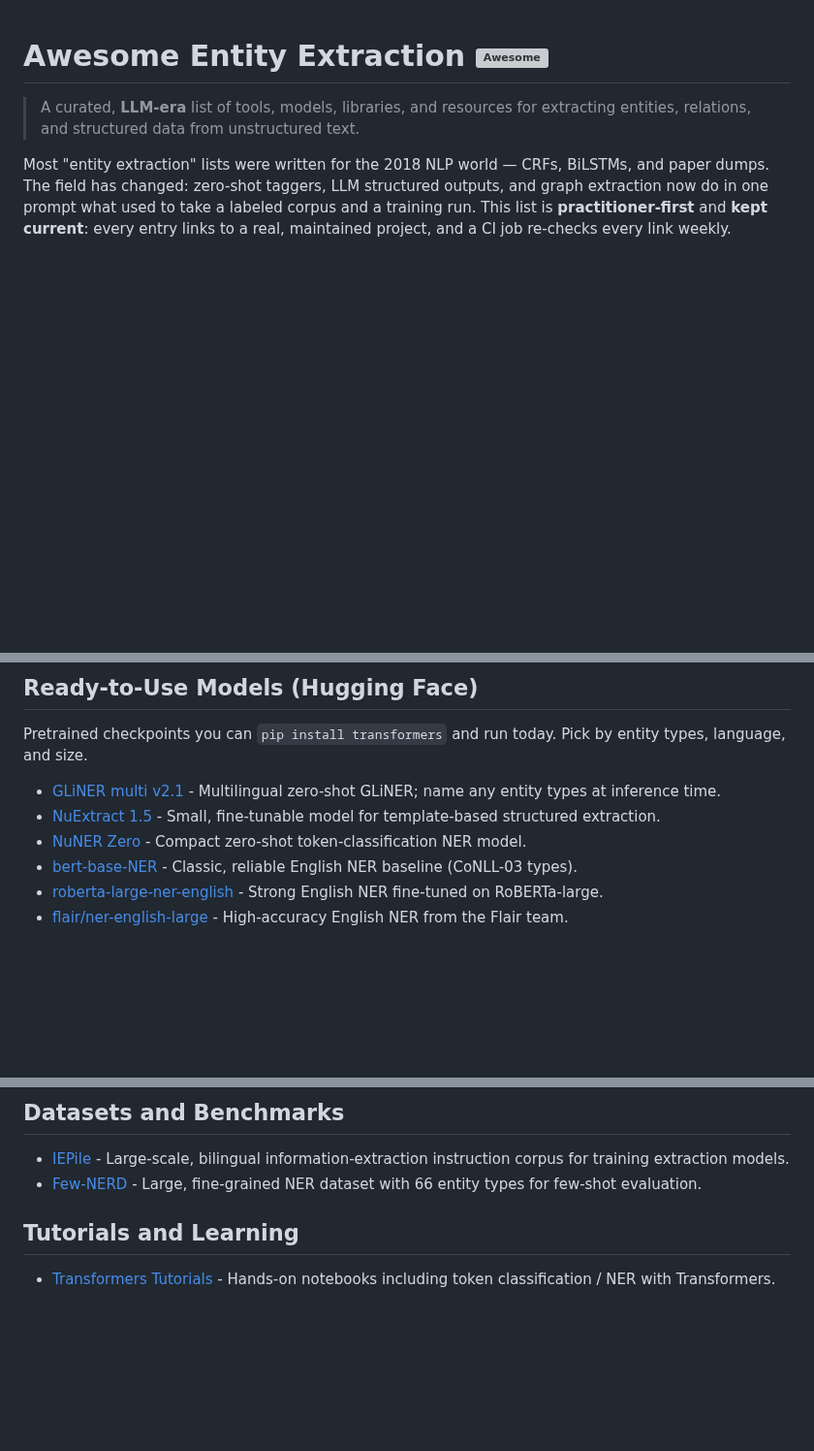
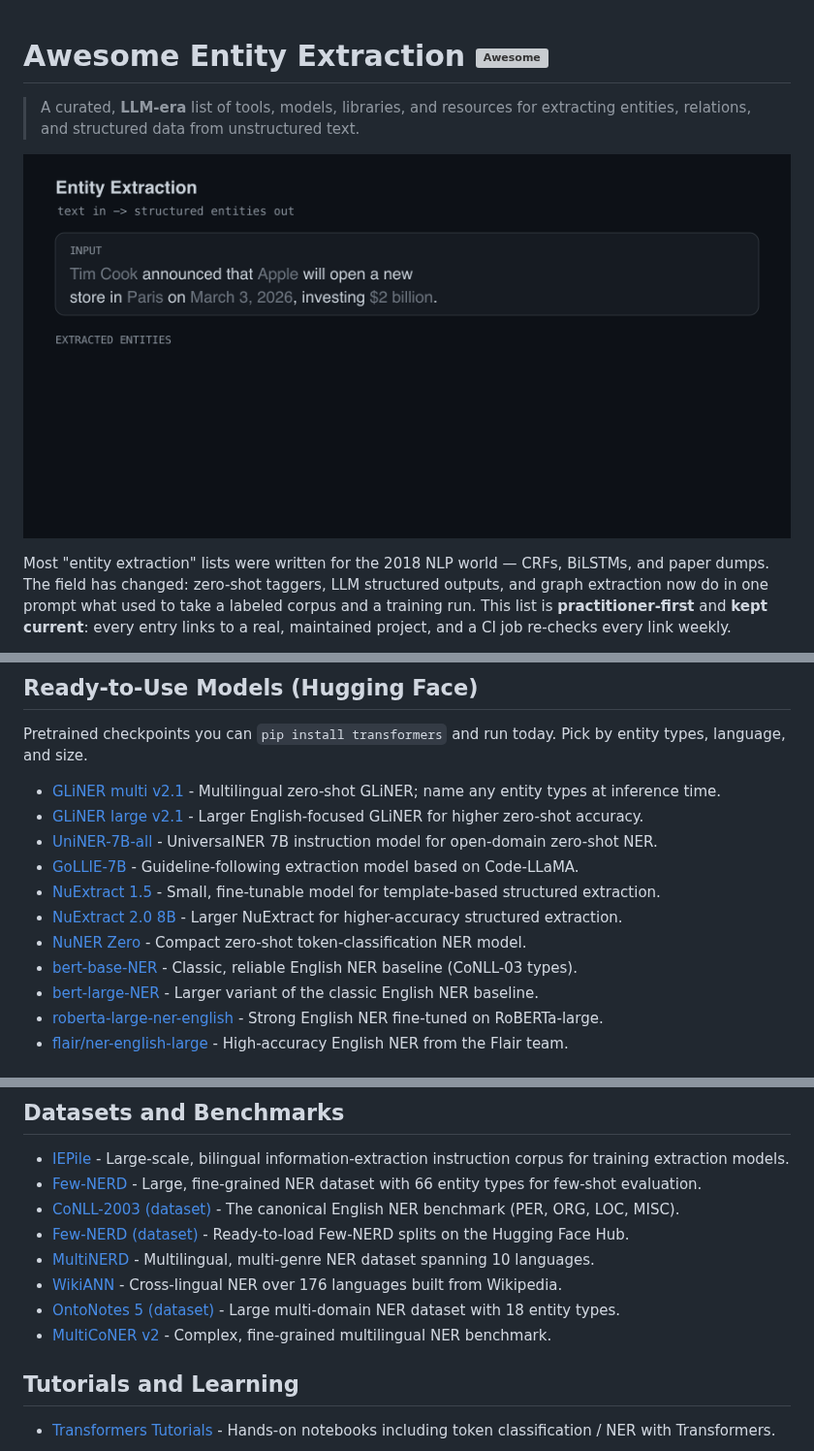
Before and after one commit to shivamnegi92/awesome-entity-extraction, a Markdown page: README.md, 3 parts joined by grey strips. Shown at 97% size. Rendered like a GitHub page; pictures changed too: assets/demo.gif (added); blank space fills up the shorter version; grey boxes are pictures that could not be loaded.

```diff
--- a/README.md
+++ b/README.md
@@ -2,6 +2,8 @@
 
 > A curated, **LLM-era** list of tools, models, libraries, and resources for
 > extracting entities, relations, and structured data from unstructured text.
+
+![Entity extraction: text in, structured entities out](assets/demo.gif)
 
 Most "entity extraction" lists were written for the 2018 NLP world — CRFs,
 BiLSTMs, and paper dumps. The field has changed: zero-shot taggers, LLM
@@ -91,9 +93,14 @@ Pretrained checkpoints you can `pip install transformers` and run today. Pick by
 entity types, language, and size.
 
 - [GLiNER multi v2.1](https://huggingface.co/urchade/gliner_multi-v2.1) - Multilingual zero-shot GLiNER; name any entity types at inference time.
+- [GLiNER large v2.1](https://huggingface.co/urchade/gliner_large-v2.1) - Larger English-focused GLiNER for higher zero-shot accuracy.
+- [UniNER-7B-all](https://huggingface.co/Universal-NER/UniNER-7B-all) - UniversalNER 7B instruction model for open-domain zero-shot NER.
+- [GoLLIE-7B](https://huggingface.co/HiTZ/GoLLIE-7B) - Guideline-following extraction model based on Code-LLaMA.
 - [NuExtract 1.5](https://huggingface.co/numind/NuExtract-1.5) - Small, fine-tunable model for template-based structured extraction.
+- [NuExtract 2.0 8B](https://huggingface.co/numind/NuExtract-2.0-8B) - Larger NuExtract for higher-accuracy structured extraction.
 - [NuNER Zero](https://huggingface.co/numind/NuNER_Zero) - Compact zero-shot token-classification NER model.
 - [bert-base-NER](https://huggingface.co/dslim/bert-base-NER) - Classic, reliable English NER baseline (CoNLL-03 types).
+- [bert-large-NER](https://huggingface.co/dslim/bert-large-NER) - Larger variant of the classic English NER baseline.
 - [roberta-large-ner-english](https://huggingface.co/Jean-Baptiste/roberta-large-ner-english) - Strong English NER fine-tuned on RoBERTa-large.
 - [flair/ner-english-large](https://huggingface.co/flair/ner-english-large) - High-accuracy English NER from the Flair team.
 
@@ -176,6 +186,12 @@ You still need labeled data for evaluation and fine-tuning.
 
 - [IEPile](https://github.com/zjunlp/IEPile) - Large-scale, bilingual information-extraction instruction corpus for training extraction models.
 - [Few-NERD](https://github.com/thunlp/Few-NERD) - Large, fine-grained NER dataset with 66 entity types for few-shot evaluation.
+- [CoNLL-2003 (dataset)](https://huggingface.co/datasets/eriktks/conll2003) - The canonical English NER benchmark (PER, ORG, LOC, MISC).
+- [Few-NERD (dataset)](https://huggingface.co/datasets/DFKI-SLT/few-nerd) - Ready-to-load Few-NERD splits on the Hugging Face Hub.
+- [MultiNERD](https://huggingface.co/datasets/Babelscape/multinerd) - Multilingual, multi-genre NER dataset spanning 10 languages.
+- [WikiANN](https://huggingface.co/datasets/unimelb-nlp/wikiann) - Cross-lingual NER over 176 languages built from Wikipedia.
+- [OntoNotes 5 (dataset)](https://huggingface.co/datasets/tner/ontonotes5) - Large multi-domain NER dataset with 18 entity types.
+- [MultiCoNER v2](https://huggingface.co/datasets/MultiCoNER/multiconer_v2) - Complex, fine-grained multilingual NER benchmark.
 
 ## Tutorials and Learning
 
```
Also changed, not shown: other parts of README.md (+3 -0 lines), 1 other file.
